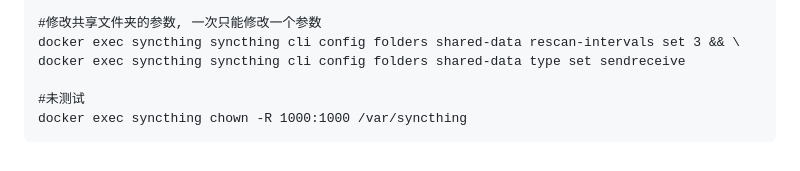
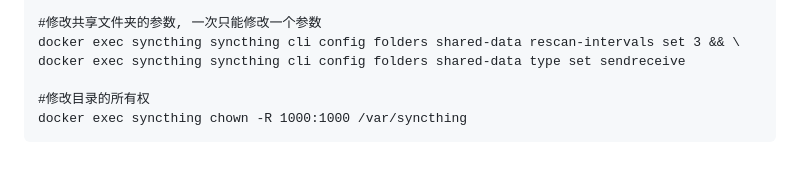
Before and after one commit to wenyamu/lnmpa, a Markdown page: syncthing/README.md, the part around the change. Drawn GitHub-style.

````diff
--- a/syncthing/README.md
+++ b/syncthing/README.md
@@ -132,6 +132,6 @@ docker exec syncthing syncthing cli config folders shared-data devices VM3ALPT-K
 docker exec syncthing syncthing cli config folders shared-data rescan-intervals set 3 && \
 docker exec syncthing syncthing cli config folders shared-data type set sendreceive
 
-#未测试
+#修改目录的所有权
 docker exec syncthing chown -R 1000:1000 /var/syncthing
 ```
````
